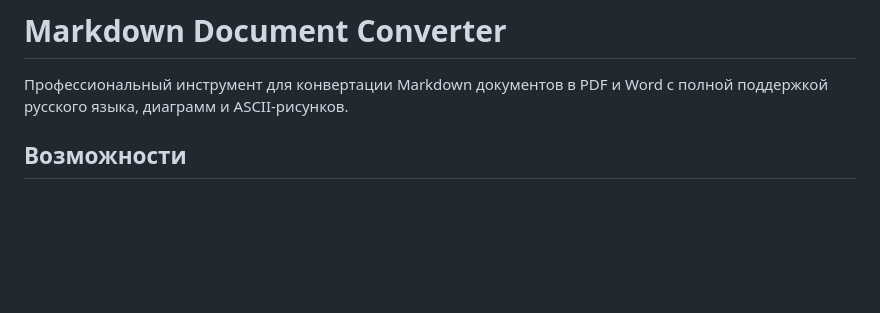
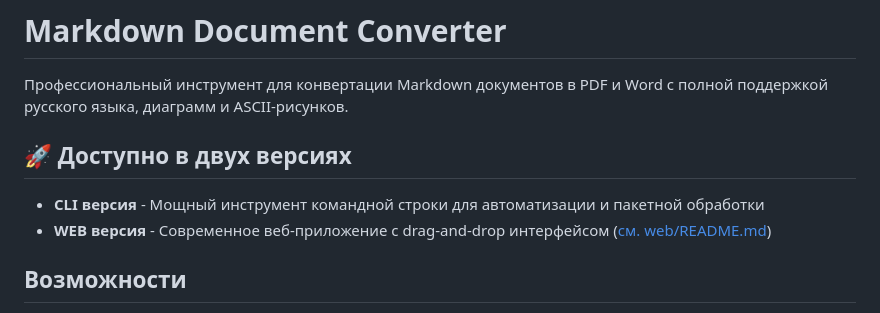
Before and after one commit to Sign25/8F41, a Markdown page: README.md, the part around the change. GitHub-like rendering; blank space fills up the shorter version.

Commit message:
Update README with web version info

```diff
--- a/README.md
+++ b/README.md
@@ -1,6 +1,11 @@
 # Markdown Document Converter
 
 Профессиональный инструмент для конвертации Markdown документов в PDF и Word с полной поддержкой русского языка, диаграмм и ASCII-рисунков.
+
+## 🚀 Доступно в двух версиях
+
+- **CLI версия** - Мощный инструмент командной строки для автоматизации и пакетной обработки
+- **WEB версия** - Современное веб-приложение с drag-and-drop интерфейсом ([см. web/README.md](web/README.md))
 
 ## Возможности
 
```
